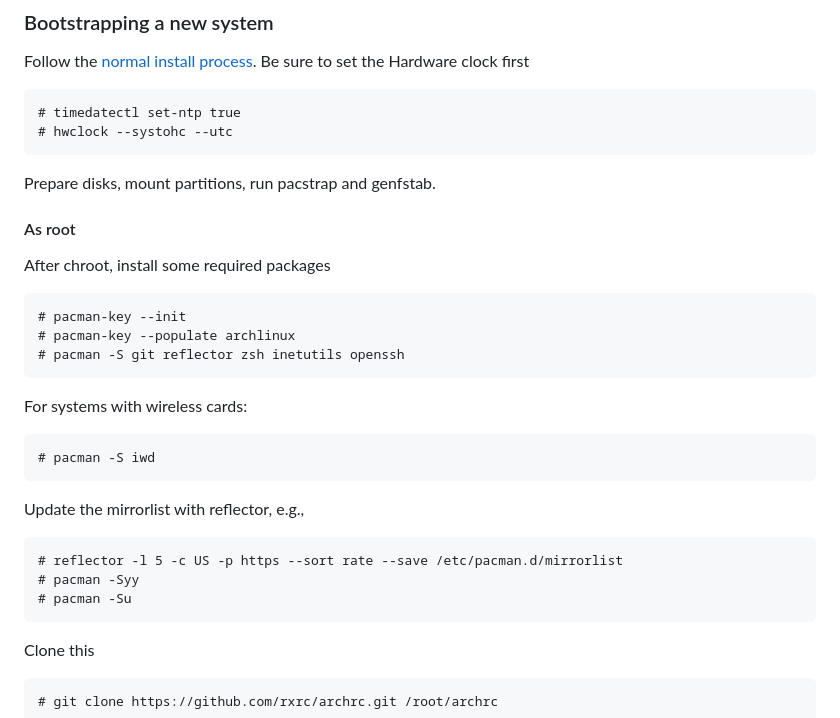
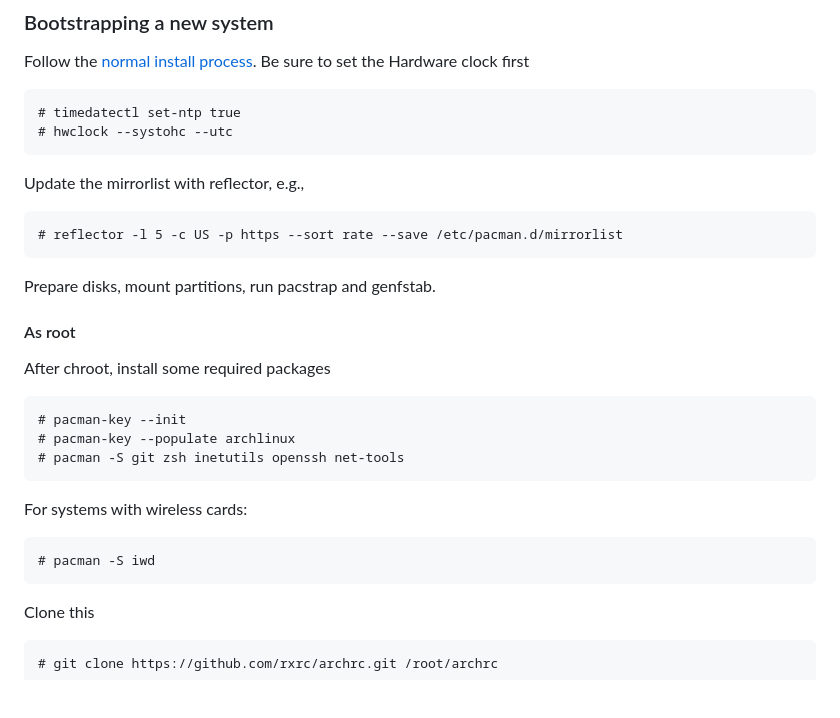
Before and after one commit to rxrc/archrc, a Markdown page: README.md, the part around the change. GitHub-like rendering; blank space fills up the shorter version.

Commit message:
Move reflector step up

````diff
--- a/README.md
+++ b/README.md
@@ -31,6 +31,12 @@ Be sure to set the Hardware clock first
 # hwclock --systohc --utc
 ```
 
+Update the mirrorlist with reflector, e.g.,
+
+```
+# reflector -l 5 -c US -p https --sort rate --save /etc/pacman.d/mirrorlist
+```
+
 Prepare disks, mount partitions, run pacstrap and genfstab.
 
 #### As root
@@ -40,21 +46,13 @@ After chroot, install some required packages
 ```
 # pacman-key --init
 # pacman-key --populate archlinux
-# pacman -S git reflector zsh inetutils openssh
+# pacman -S git zsh inetutils openssh net-tools
 ```
 
 For systems with wireless cards:
 
 ```
 # pacman -S iwd
-```
-
-Update the mirrorlist with reflector, e.g.,
-
-```
-# reflector -l 5 -c US -p https --sort rate --save /etc/pacman.d/mirrorlist
-# pacman -Syy
-# pacman -Su
 ```
 
 Clone this
````
